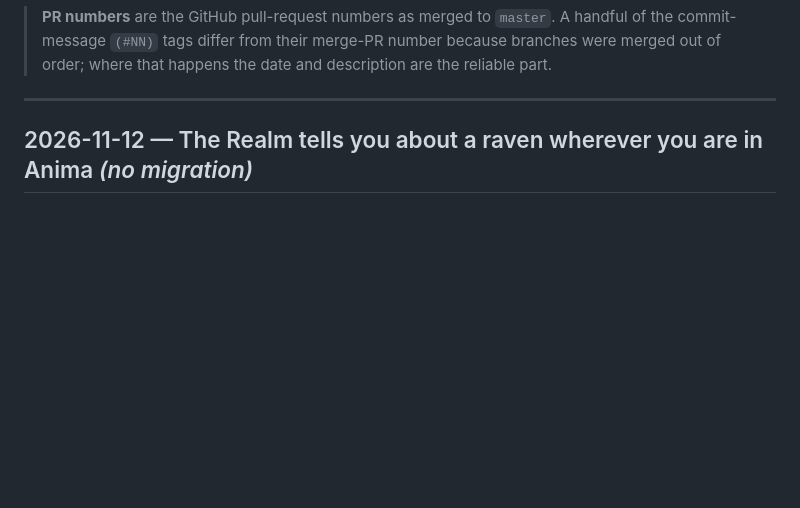
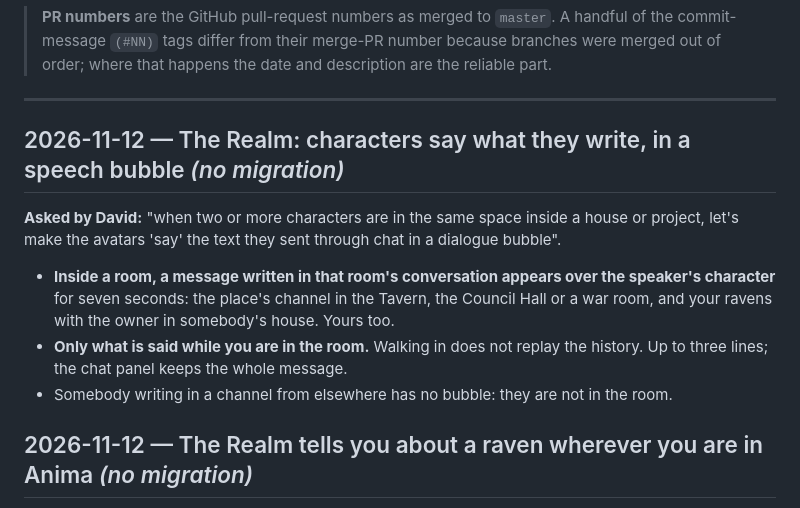
Before and after one commit to davidsaga23/mana-projects-manager, a Markdown page: docs/CHANGELOG.md, the part around the change. GitHub-like rendering; blank space fills up the shorter version.

Commit message:
Docs: speech bubbles in the Realm
Co-Authored-By: Claude Fable 5.2 <noreply@anthropic.com>

```diff
--- a/docs/CHANGELOG.md
+++ b/docs/CHANGELOG.md
@@ -13,6 +13,18 @@ build logs in `docs/ROADMAP.md`. This file is the "what", those are the "why".
 > order; where that happens the date and description are the reliable part.
 
 ---
+
+## 2026-11-12 — The Realm: characters say what they write, in a speech bubble *(no migration)*
+
+**Asked by David:** "when two or more characters are in the same space inside a house or project,
+let's make the avatars 'say' the text they sent through chat in a dialogue bubble".
+
+- **Inside a room, a message written in that room's conversation appears over the speaker's
+  character** for seven seconds: the place's channel in the Tavern, the Council Hall or a war room,
+  and your ravens with the owner in somebody's house. Yours too.
+- **Only what is said while you are in the room.** Walking in does not replay the history. Up to
+  three lines; the chat panel keeps the whole message.
+- Somebody writing in a channel from elsewhere has no bubble: they are not in the room.
 
 ## 2026-11-12 — The Realm tells you about a raven wherever you are in Anima *(no migration)*
 
```
